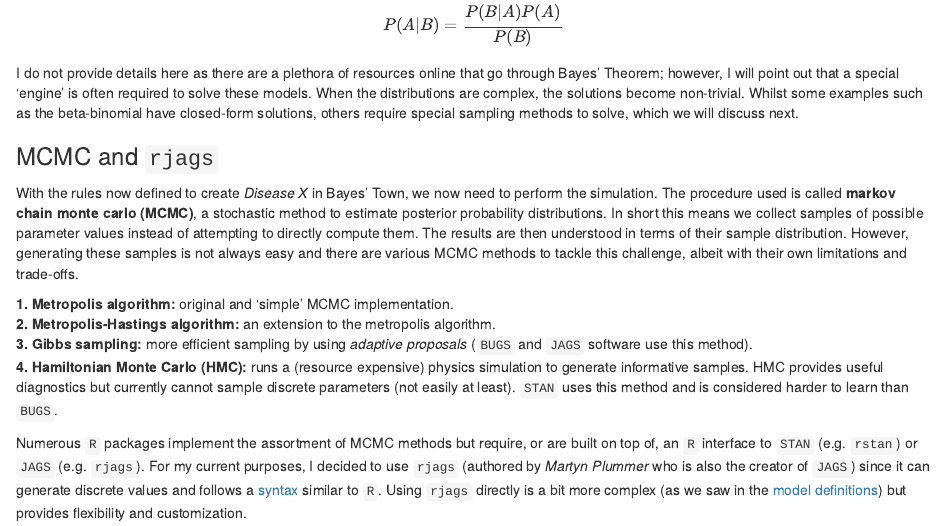
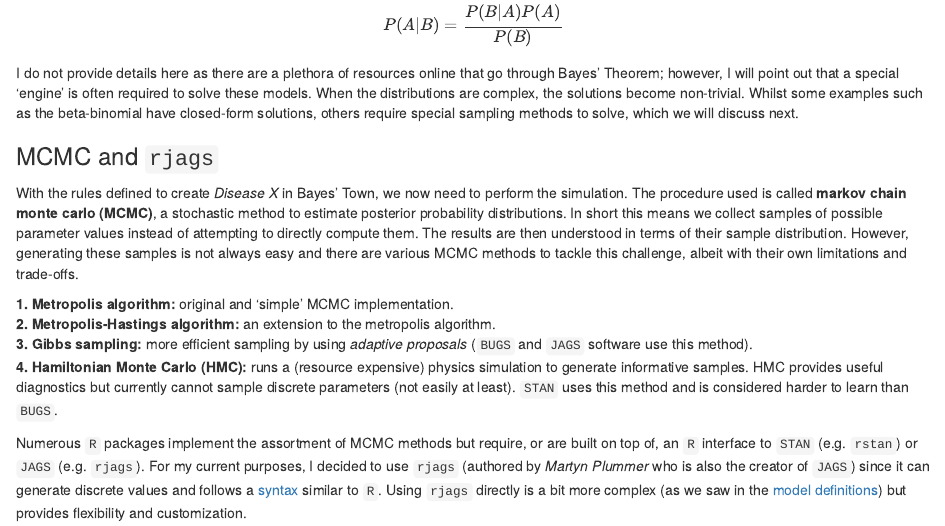
Before and after one commit to al-obrien/website, an R Markdown document (content/post/2020-04-14-bayes-town-a-place-of-data-simulation/index.Rmd): the page in a window 1100 px wide, from 8930 px down. Rendered offline with R 4.5, knitr and Pandoc, with nearby package versions.

Commit message:
Minor update to text in Bayes town

```diff
--- a/content/post/2020-04-14-bayes-town-a-place-of-data-simulation/index.Rmd
+++ b/content/post/2020-04-14-bayes-town-a-place-of-data-simulation/index.Rmd
@@ -617,7 +617,7 @@ This is the set of rules that governs Bayes' Town citizens. Right now it provide
 
 ### MCMC and `rjags`
 
-With the rules now defined to create *Disease X* in Bayes' Town, we now need to perform the simulation. The procedure used is called **markov chain monte carlo (MCMC)**, a stochastic method to estimate posterior probability distributions. In short this means we collect samples of possible parameter values instead of attempting to directly compute them. The results are then understood in terms of their sample distribution. However, generating these samples is not always easy and there are various MCMC methods to tackle this challenge, albeit with their own limitations and trade-offs.
+With the rules defined to create *Disease X* in Bayes' Town, we now need to perform the simulation. The procedure used is called **markov chain monte carlo (MCMC)**, a stochastic method to estimate posterior probability distributions. In short this means we collect samples of possible parameter values instead of attempting to directly compute them. The results are then understood in terms of their sample distribution. However, generating these samples is not always easy and there are various MCMC methods to tackle this challenge, albeit with their own limitations and trade-offs.
 
 <strong>1. Metropolis algorithm: </strong> original and 'simple' MCMC implementation.
 <strong>2. Metropolis-Hastings algorithm:</strong> an extension to the metropolis algorithm.
```
Also changed, not shown: content/post/2020-04-14-bayes-town-a-place-of-data-simulation/index.html.
